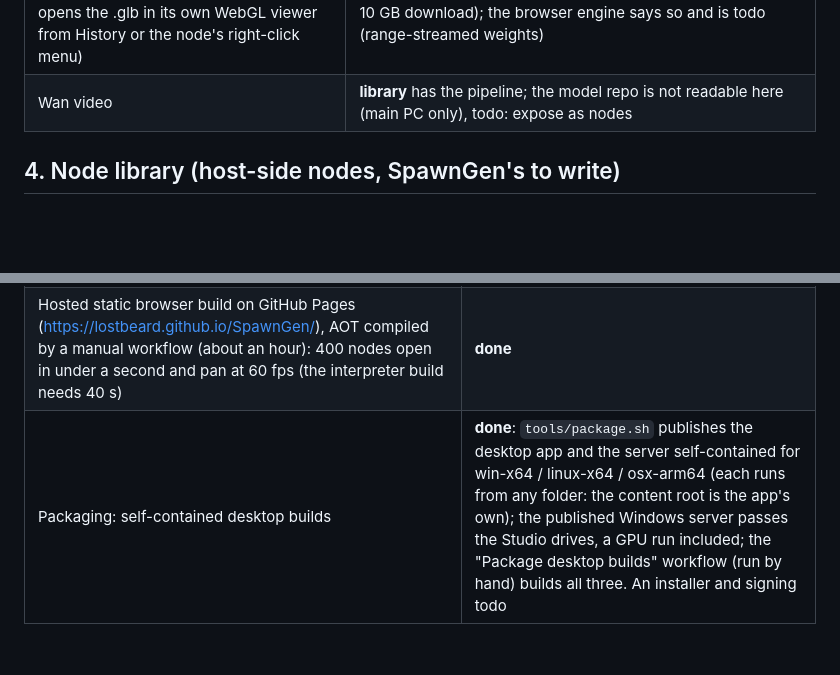
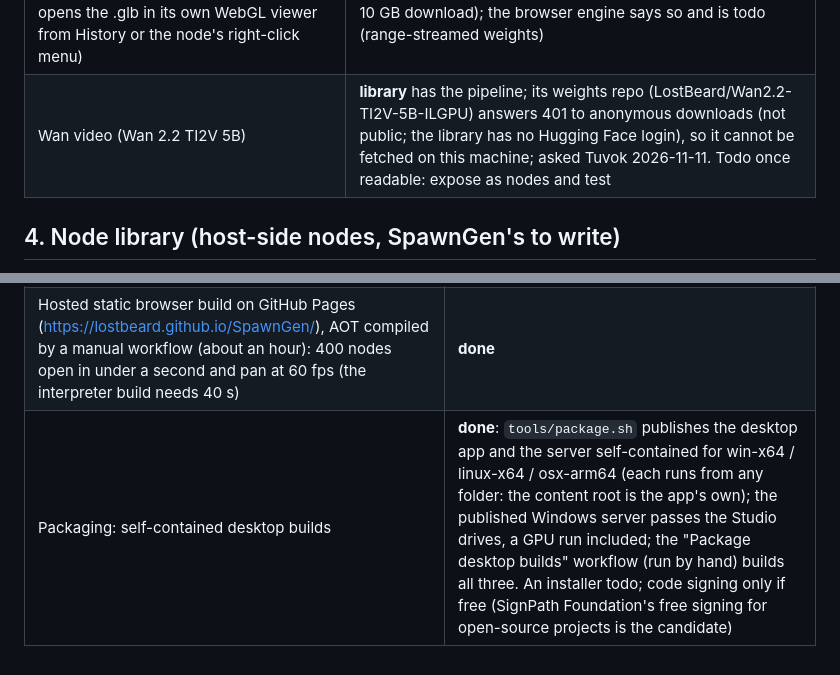
Before and after one commit to LostBeard/SpawnGen, a Markdown page: docs/PARITY.md, 2 parts joined by grey strips. GitHub-like rendering; blank space fills up the shorter version.

Commit message:
PARITY: why Wan cannot be fetched here (repo not public); signing only if free
Co-Authored-By: Claude Opus 5.5 <noreply@anthropic.com>
Claude-Session: https://claude.ai/code/session_01ULMSNkQCK9BKkk36eEMyz4

```diff
--- a/docs/PARITY.md
+++ b/docs/PARITY.md
@@ -75,7 +75,7 @@ What "on par with ComfyUI" means here, what is done, and what is next. Status: *
 | Text Generation (LLM): small local GGUF chat models (Qwen2.5 0.5B / 1.5B, Qwen3 0.6B, SmolLM2 360M, Gemma 3 270M) as a node whose text feeds any STRING input; verified: Qwen2.5 0.5B wrote "A single red apple sits gracefully on a wooden table..." and that prompt drew the picture with SD-Turbo (desktop OpenCL); also runs in the browser (WebGPU), 34 s with the model cached. Result text wraps inside Preview Any | **done** |
 | FLUX 3 Klein 5.6B (text to image from a scene caption, up to 10 reference pictures; 4-bit or 8-bit) | **done**, verified by eye on the RX 590 (OpenCL): 512x512, 16 steps in 208 s including the 6 GB download; browser not run |
 | TRELLIS.2 image to 3D (Image to 3D (TRELLIS.2) node: picture + optional mask or RMBG cut-out -> textured PBR .glb; Save / Preview 3D Model; the Studio opens the .glb in its own WebGL viewer from History or the node's right-click menu) | **done on the desktop**: verified by eye on the RX 590 (OpenCL): an apple picture became a 99,500-triangle textured apple, 486 s warm at 512 / 100k faces (683 s with the 10 GB download); the browser engine says so and is todo (range-streamed weights) |
-| Wan video | **library** has the pipeline; the model repo is not readable here (main PC only), todo: expose as nodes |
+| Wan video (Wan 2.2 TI2V 5B) | **library** has the pipeline; its weights repo (LostBeard/Wan2.2-TI2V-5B-ILGPU) answers 401 to anonymous downloads (not public; the library has no Hugging Face login), so it cannot be fetched on this machine; asked Tuvok 2026-11-11. Todo once readable: expose as nodes and test |
 
 ## 4. Node library (host-side nodes, SpawnGen's to write)
 
@@ -201,4 +201,4 @@ Still missing, by kind:
 | Themes, internationalisation | themes **done** (Dark, Light); internationalisation todo |
 | Model manager: checkpoints the host knows (checkpoints.json in the models folder pointing at any Optimum-style ONNX Stable Diffusion repo, or a folder in the models folder), listed in Load Checkpoint while the server engine is selected; download on first use (desktop), cache (browser OPFS) | **partial**: ONNX checkpoints, plus single-file .safetensors from `<models>/checkpoints` on branch `sd-checkpoint`. The Models panel lists downloaded files by size (desktop hub cache or browser OPFS), deletes one or all, and shows download progress (also in the status line during runs); verified in the page (drive-models.js) |
 | Hosted static browser build on GitHub Pages (https://lostbeard.github.io/SpawnGen/), AOT compiled by a manual workflow (about an hour): 400 nodes open in under a second and pan at 60 fps (the interpreter build needs 40 s) | **done** |
-| Packaging: self-contained desktop builds | **done**: `tools/package.sh` publishes the desktop app and the server self-contained for win-x64 / linux-x64 / osx-arm64 (each runs from any folder: the content root is the app's own); the published Windows server passes the Studio drives, a GPU run included; the "Package desktop builds" workflow (run by hand) builds all three. An installer and signing todo |
+| Packaging: self-contained desktop builds | **done**: `tools/package.sh` publishes the desktop app and the server self-contained for win-x64 / linux-x64 / osx-arm64 (each runs from any folder: the content root is the app's own); the published Windows server passes the Studio drives, a GPU run included; the "Package desktop builds" workflow (run by hand) builds all three. An installer todo; code signing only if free (SignPath Foundation's free signing for open-source projects is the candidate) |
```
